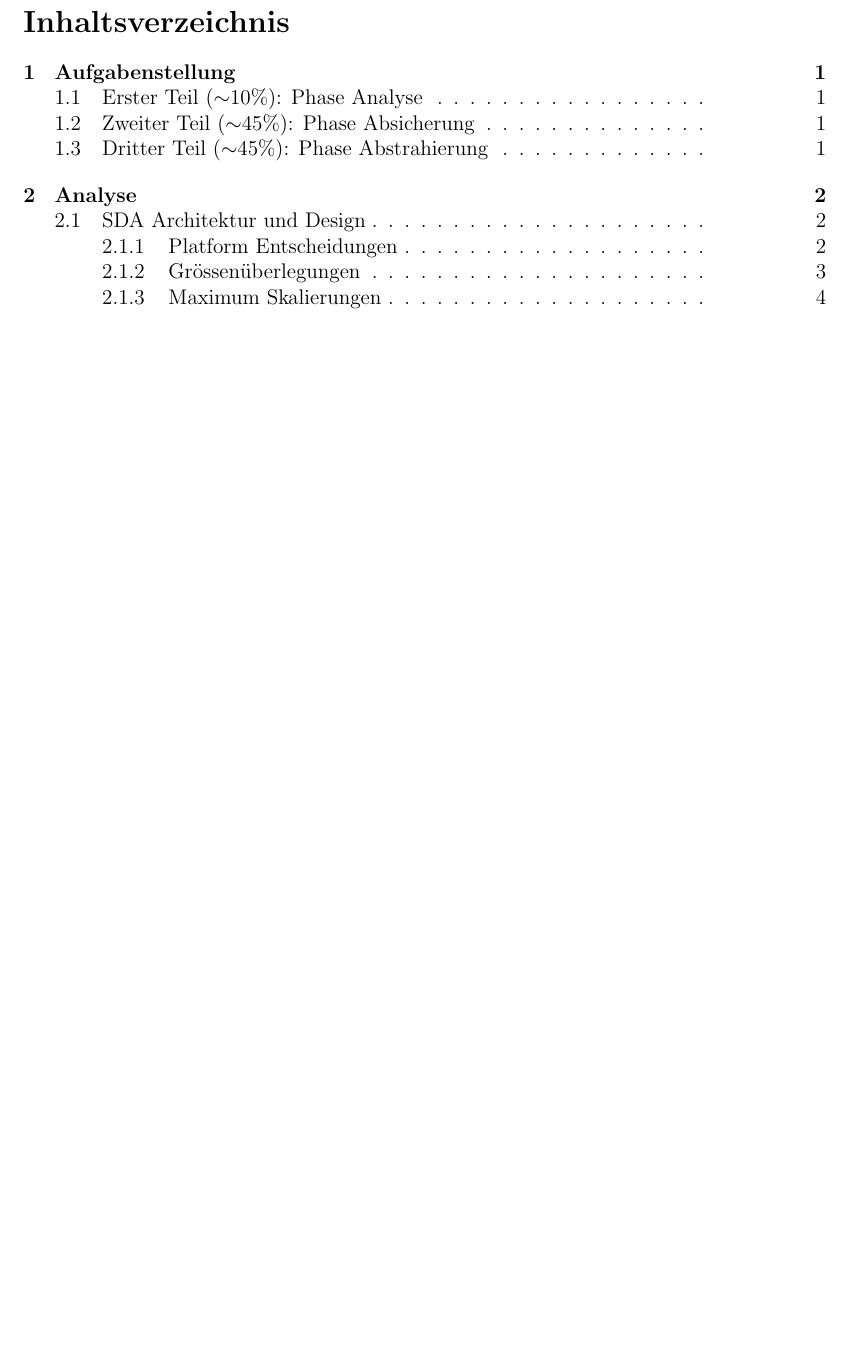
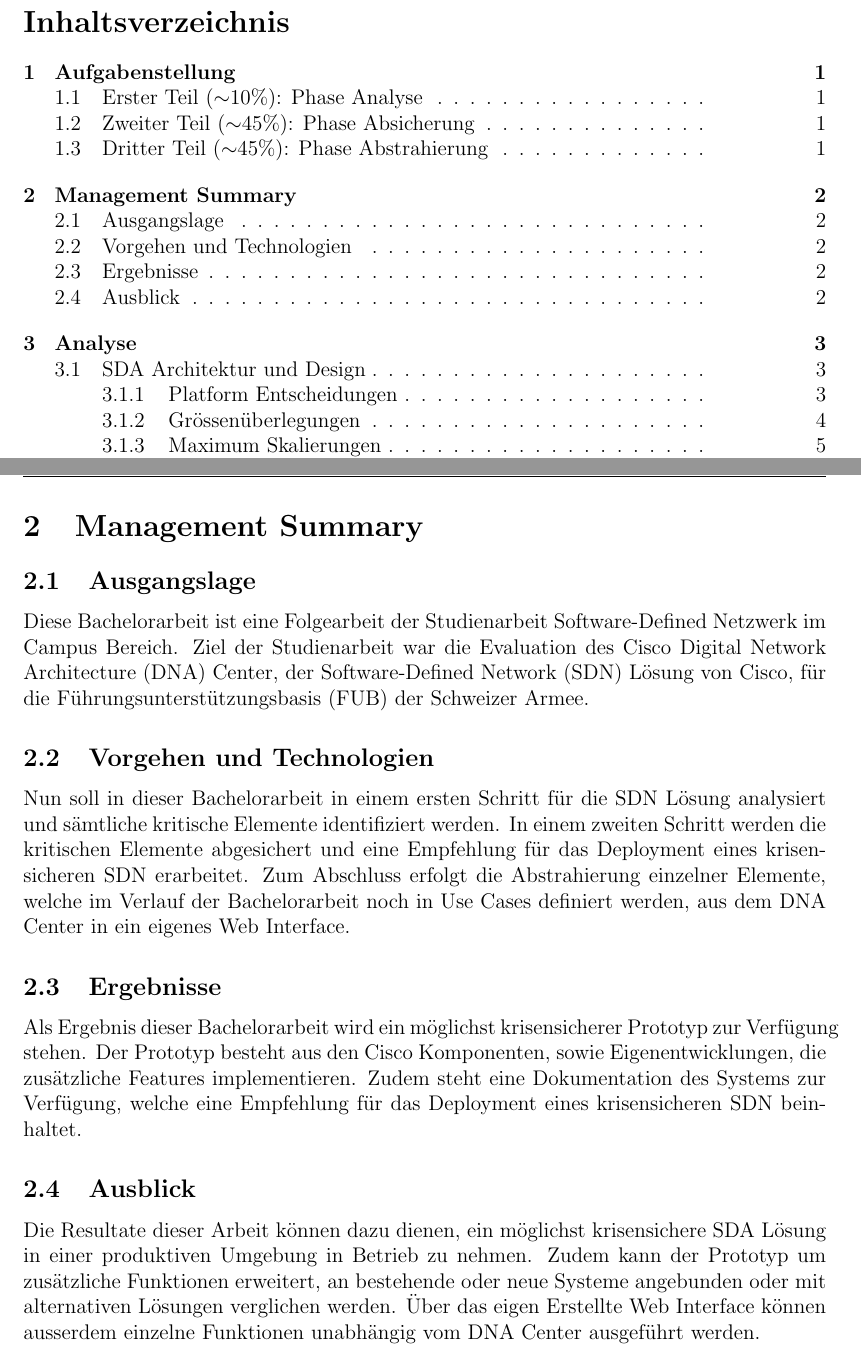
Before and after one commit to night28/HSR_BA, a LaTeX document (Documentation/main.tex, which reads Documentation/sections/managementSummary.tex): part of page 2 of 50 before the commit and two parts of pages 2 and 5 of 51 after it, the two joined at a grey line, cut so that both start at the same text, the shorter picture padded with empty space. Compiled offline with pdfLaTeX.

Commit message:
erste version des management summary

```diff
--- a/Documentation/sections/managementSummary.tex
+++ b/Documentation/sections/managementSummary.tex
@@ -1,9 +1,13 @@
 \section{Management Summary}
 
 \subsection{Ausgangslage}
+Diese Bachelorarbeit ist eine Folgearbeit der Studienarbeit Software-Defined Netzwerk im Campus Bereich. Ziel der Studienarbeit war die Evaluation des Cisco Digital Network Architecture (DNA) Center, der Software-Defined Network (SDN) Lösung von Cisco, für die Führungsunterstützungsbasis (FUB) der Schweizer Armee.
 
 \subsection{Vorgehen und Technologien}
+Nun soll in dieser Bachelorarbeit in einem ersten Schritt für die SDN Lösung analysiert und sämtliche kritische Elemente identifiziert werden. In einem zweiten Schritt werden die kritischen Elemente abgesichert und eine Empfehlung für das Deployment eines krisensicheren SDN erarbeitet. Zum Abschluss erfolgt die Abstrahierung einzelner Elemente, welche im Verlauf der Bachelorarbeit noch in Use Cases definiert werden, aus dem DNA Center in ein eigenes Web Interface.
 
 \subsection{Ergebnisse}
+Als Ergebnis dieser Bachelorarbeit wird ein möglichst krisensicherer Prototyp zur Verfügung stehen. Der Prototyp besteht aus den Cisco Komponenten, sowie Eigenentwicklungen, die zusätzliche Features implementieren. Zudem steht eine Dokumentation des Systems zur Verfügung, welche eine Empfehlung für das Deployment eines krisensicheren SDN beinhaltet.
 
 \subsection{Ausblick}
+Die Resultate dieser Arbeit können dazu dienen, ein möglichst krisensichere SDA Lösung in einer produktiven Umgebung in Betrieb zu nehmen. Zudem kann der Prototyp um zusätzliche Funktionen erweitert, an bestehende oder neue Systeme angebunden oder mit alternativen Lösungen verglichen werden. Über das eigen Erstellte Web Interface können ausserdem einzelne Funktionen unabhängig vom DNA Center ausgeführt werden.
```
Also changed, not shown: Documentation/main.tex (+1 -1 lines).
